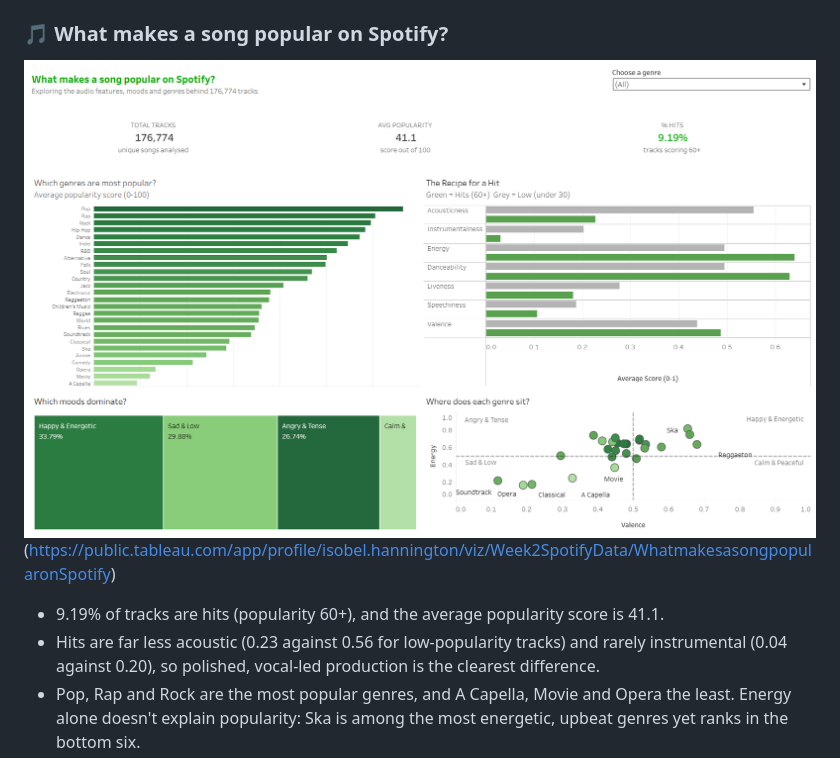
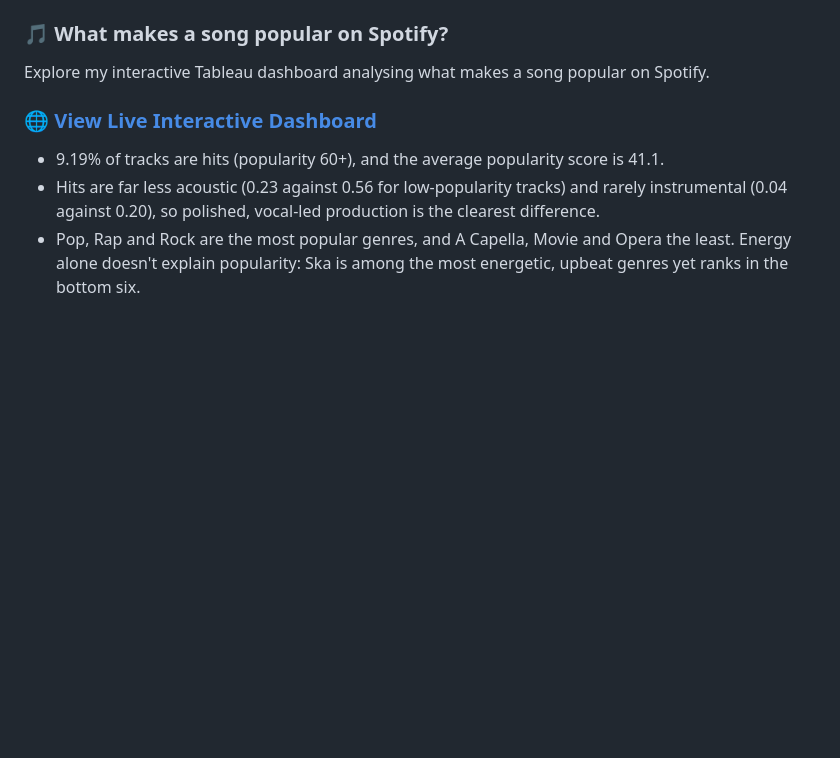
Before and after one commit to isobel-hannington/tableau-employment-health-spotify-dashboards, a Markdown page: README.md, the part around the change. Drawn GitHub-style; blank space fills up the shorter version.

Commit message:
Add Tableau dashboard section for Spotify analysis
Added a section for an interactive Tableau dashboard analyzing song popularity on Spotify.

```diff
--- a/README.md
+++ b/README.md
@@ -76,7 +76,11 @@ COUNTD(IF [Popularity Tier] = "Hit" THEN [track_id] END) / COUNTD([track_id])
 
 ### 🎵 What makes a song popular on Spotify?
 
-![Spotify dashboard](images/spotify-dashboard.png) (https://public.tableau.com/app/profile/isobel.hannington/viz/Week2SpotifyData/WhatmakesasongpopularonSpotify)
+Explore my interactive Tableau dashboard analysing
+what makes a song popular on Spotify.
+
+### 🌐 [View Live Interactive Dashboard](https://isobel-hannington.github.io/tableau-employment-health-spotify-dashboards/)
+
 
 - 9.19% of tracks are hits (popularity 60+), and the average popularity score is 41.1.
 - Hits are far less acoustic (0.23 against 0.56 for low-popularity tracks) and rarely instrumental (0.04 against 0.20), so polished, vocal-led production is the clearest difference.
```
